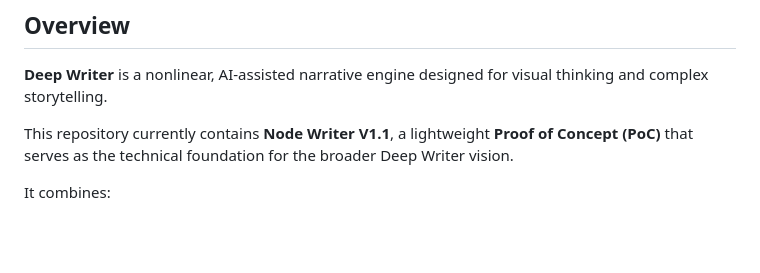
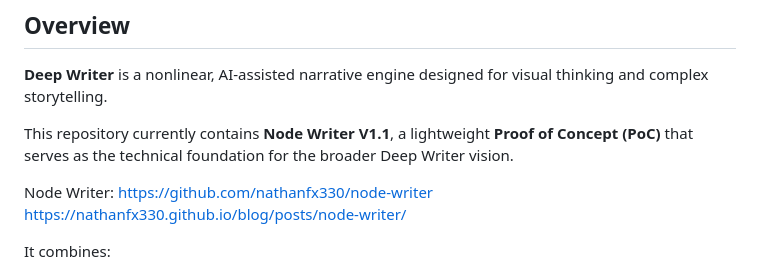
Before and after one commit to nathanfx330/Deep-Writer, a Markdown page: README.md, the part around one of its changes. GitHub-like rendering; blank space fills up the shorter version.

```diff
--- a/README.md
+++ b/README.md
@@ -14,6 +13,9 @@ https://nathanfx330.github.io/blog/posts/deep-writer/
 **Deep Writer** is a nonlinear, AI-assisted narrative engine designed for visual thinking and complex storytelling.
 
 This repository currently contains **Node Writer V1.1**, a lightweight **Proof of Concept (PoC)** that serves as the technical foundation for the broader Deep Writer vision.
+
+Node Writer: https://github.com/nathanfx330/node-writer
+https://nathanfx330.github.io/blog/posts/node-writer/
 
 It combines:
 
```
Also changed, not shown: other parts of README.md (+0 -1 lines).
